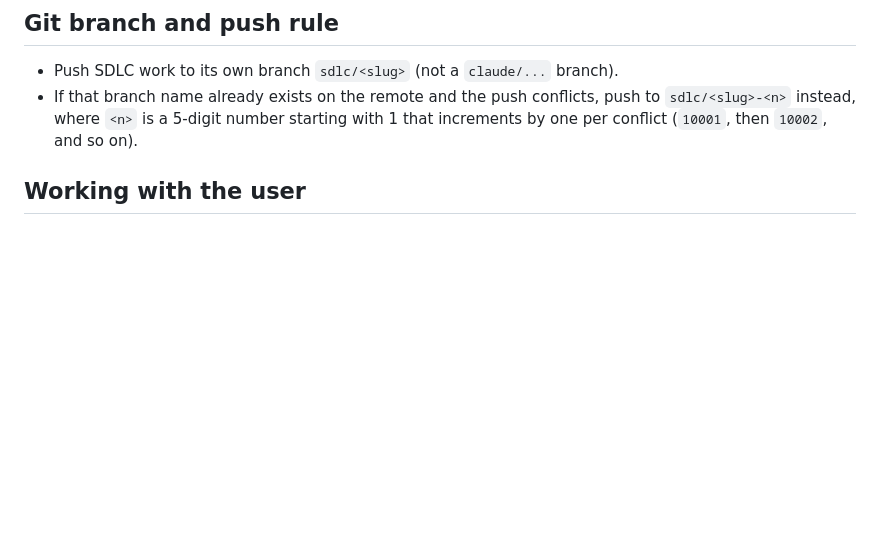
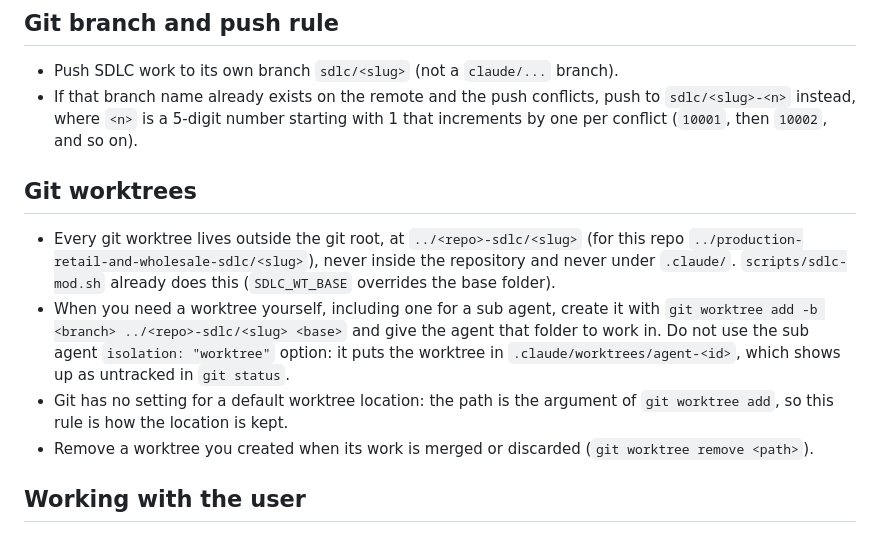
Before and after one commit to imaimai86/production-retail-and-wholesale, a Markdown page: CLAUDE.md, the part around the change. Rendered like a GitHub page; blank space fills up the shorter version.

Commit message:
docs: git worktrees live outside the git root at ../<repo>-sdlc/<slug>
Co-Authored-By: Claude Sonnet 5.5 <noreply@anthropic.com>
Claude-Session: https://claude.ai/code/session_013Qt6TCiZYVQfNyVwkkZZTg

```diff
--- a/CLAUDE.md
+++ b/CLAUDE.md
@@ -53,6 +53,12 @@ ADMIN_TOKEN=secret
 - Push SDLC work to its own branch `sdlc/<slug>` (not a `claude/...` branch).
 - If that branch name already exists on the remote and the push conflicts, push to `sdlc/<slug>-<n>` instead, where `<n>` is a 5-digit number starting with 1 that increments by one per conflict (`10001`, then `10002`, and so on).
 
+## Git worktrees
+- Every git worktree lives outside the git root, at `../<repo>-sdlc/<slug>` (for this repo `../production-retail-and-wholesale-sdlc/<slug>`), never inside the repository and never under `.claude/`. `scripts/sdlc-mod.sh` already does this (`SDLC_WT_BASE` overrides the base folder).
+- When you need a worktree yourself, including one for a sub agent, create it with `git worktree add -b <branch> ../<repo>-sdlc/<slug> <base>` and give the agent that folder to work in. Do not use the sub agent `isolation: "worktree"` option: it puts the worktree in `.claude/worktrees/agent-<id>`, which shows up as untracked in `git status`.
+- Git has no setting for a default worktree location: the path is the argument of `git worktree add`, so this rule is how the location is kept.
+- Remove a worktree you created when its work is merged or discarded (`git worktree remove <path>`).
+
 ## Working with the user
 - **Times in GST.** Show every time mentioned to the user in GST (Gulf Standard Time, UTC+4), written like `17:21 GST`. Convert UTC timestamps from logs, GitHub, `status.json` and schedulers before showing them.
 - **Status check-ins every minute.** When asked to report on a running SDLC pipeline, schedule the check-ins (`send_later`) every 1 minute until the run is done, failed or paused for questions. With several pipelines running, one check-in covers all of them.
```
